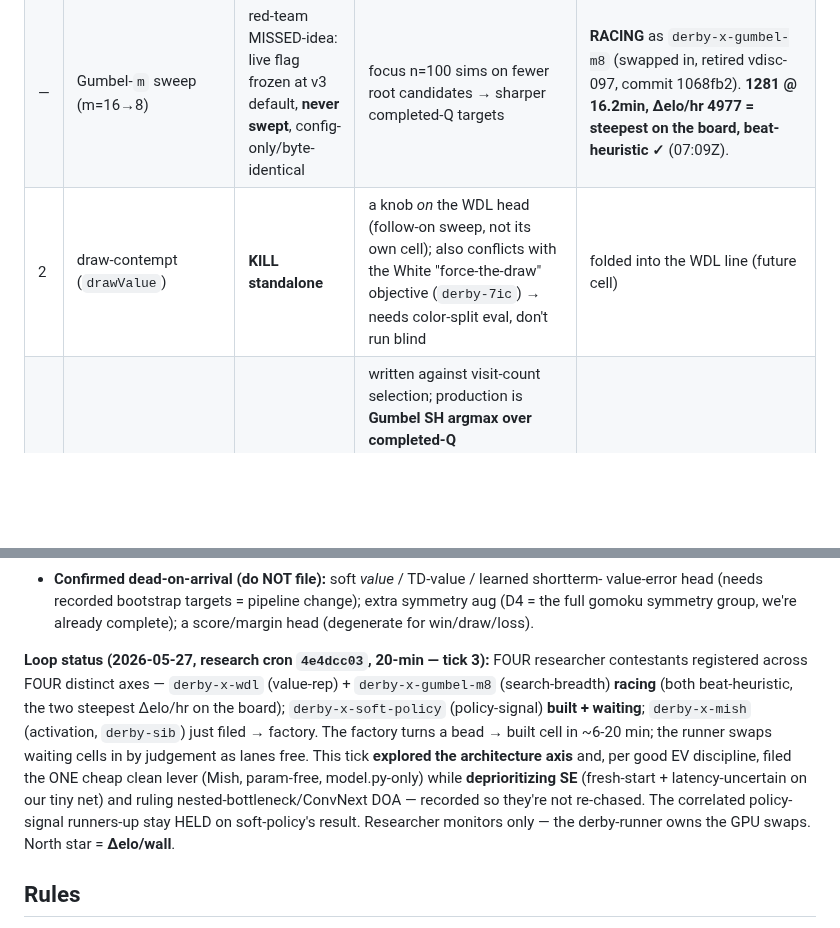
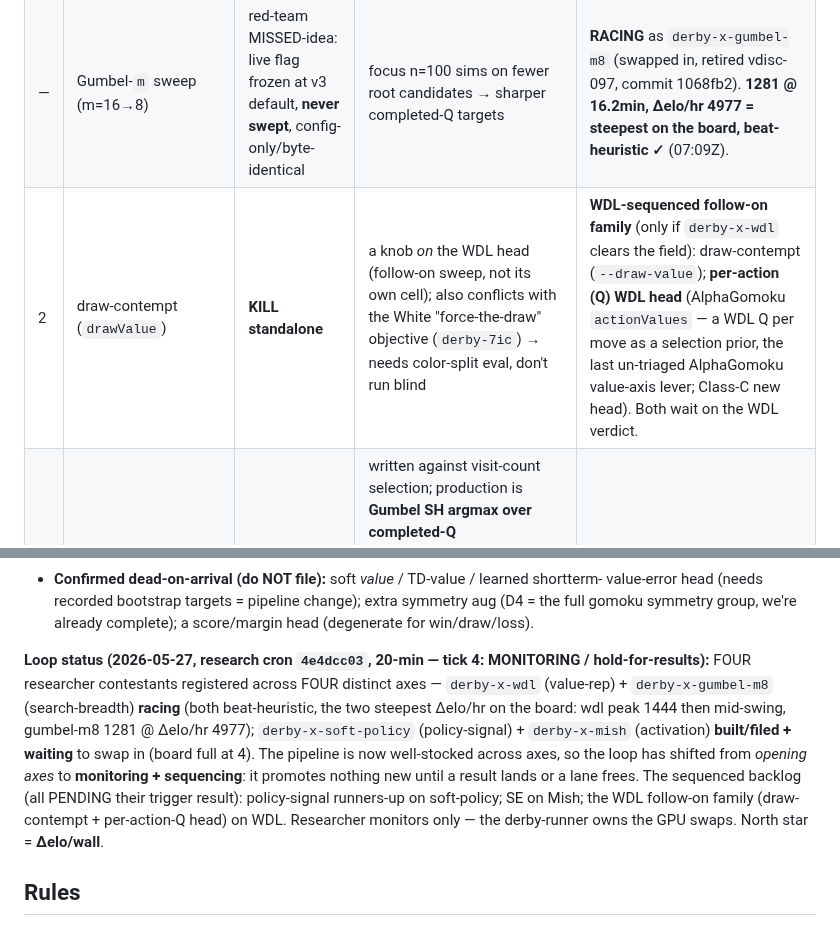
Before and after one commit to jasonyandell/gomoku, a Markdown page: wiki/ops/research-board.md, 2 parts joined by grey strips. Drawn GitHub-style; blank space fills up the shorter version.

Commit message:
wiki: loop tick 4 — monitoring/hold-for-results; record WDL follow-on family (per-action-Q)
Pipeline stocked across 4 axes; loop shifts to monitoring+sequencing (promote nothing
until a result lands / lane frees). Recorded the WDL-sequenced follow-on family (draw-
contempt + per-action-Q head, the last AlphaGomoku value-axis lever) pending WDL verdict.

Co-Authored-By: Claude Opus 4.7 (1M context) <noreply@anthropic.com>

```diff
--- a/wiki/ops/research-board.md
+++ b/wiki/ops/research-board.md
@@ -77,7 +77,7 @@ Six candidates were **red-teamed** (background reviewer) against the v1→v8 ver
 |---|---|---|---|---|
 | 1 | **WDL (win/draw/loss) value head** | **PASS — #1 Δelo/wall bet** | only lever adding new *info capacity* (decisive-vs-drawn) vs our ~60-70%-draw data; purely TRAINING-side so it does NOT tax the Gumbel-SH generation hot path; aux-head precedent proves byte-identical-off is feasible | **BUILT + RACING** as `derby-x-wdl` (bead `derby-cgf` gated→built→raced by the factory in <20 min, commit 8100f87; scalar default byte-identical, 16 new tests). WDL ckpt can't warm-start a scalar champion → **FRESH-start lane** (judge on climb-RATE). Climb: 751 @ 5min → **1444 @ 15.7min, Δelo/hr 4032, beat-heuristic ✓** (07:09Z). Strong fresh-start trajectory. |
 | — | Gumbel-`m` sweep (m=16→8) | red-team MISSED-idea: live flag frozen at v3 default, **never swept**, config-only/byte-identical | focus n=100 sims on fewer root candidates → sharper completed-Q targets | **RACING** as `derby-x-gumbel-m8` (swapped in, retired vdisc-097, commit 1068fb2). **1281 @ 16.2min, Δelo/hr 4977 = steepest on the board, beat-heuristic ✓** (07:09Z). |
-| 2 | draw-contempt (`drawValue`) | **KILL standalone** | a knob *on* the WDL head (follow-on sweep, not its own cell); also conflicts with the White "force-the-draw" objective (`derby-7ic`) → needs color-split eval, don't run blind | folded into the WDL line (future cell) |
+| 2 | draw-contempt (`drawValue`) | **KILL standalone** | a knob *on* the WDL head (follow-on sweep, not its own cell); also conflicts with the White "force-the-draw" objective (`derby-7ic`) → needs color-split eval, don't run blind | **WDL-sequenced follow-on family** (only if `derby-x-wdl` clears the field): draw-contempt (`--draw-value`); **per-action (Q) WDL head** (AlphaGomoku `actionValues` — a WDL Q per move as a selection prior, the last un-triaged AlphaGomoku value-axis lever; Class-C new head). Both wait on the WDL verdict. |
 | 3 | LCB root move selection | **KILL** | written against visit-count selection; production is **Gumbel SH argmax over completed-Q** (`self_play.py:548`); no per-node variance accumulator (scalar `W` only); redundant with Gumbel's `sigma(q_hat)`; C-hot-path cost | rejected — recorded so it's not re-proposed |
 | 4 | variance/uncertainty-scaled PUCT | **KILL** | no variance state + wrong engine (SH governs the root, not per-node cPUCT); closest analog v3 `forced` landed mid-tier *below* Gumbel; high C build cost, low expected Δelo | rejected |
 | 5 | moves-left head | **KILL** | throughput goal already WON by adjudicate (`--max-plies 45`, +44 H2H v6); value-target half duplicated by the champion `--value-discount`; novel residue (search tie-break) is small + C-hot-path | rejected (revisit only if a delta-vs-value-discount is articulated) |
@@ -127,17 +127,16 @@ training-side, ZERO generation cost so Δelo/hr is protected):**
   (D4 = the full gomoku symmetry group, we're already complete); a score/margin head (degenerate
   for win/draw/loss).
 
-**Loop status (2026-05-27, research cron `4e4dcc03`, 20-min — tick 3):** FOUR researcher
-contestants registered across FOUR distinct axes — `derby-x-wdl` (value-rep) + `derby-x-gumbel-m8`
-(search-breadth) **racing** (both beat-heuristic, the two steepest Δelo/hr on the board);
-`derby-x-soft-policy` (policy-signal) **built + waiting**; `derby-x-mish` (activation, `derby-sib`)
-just filed → factory. The factory turns a bead → built cell in ~6-20 min; the runner swaps waiting
-cells in by judgement as lanes free. This tick **explored the architecture axis** and, per good
-EV discipline, filed the ONE cheap clean lever (Mish, param-free, model.py-only) while
-**deprioritizing SE** (fresh-start + latency-uncertain on our tiny net) and ruling
-nested-bottleneck/ConvNext DOA — recorded so they're not re-chased. The correlated policy-signal
-runners-up stay HELD on soft-policy's result. Researcher monitors only — the derby-runner owns the
-GPU swaps. North
+**Loop status (2026-05-27, research cron `4e4dcc03`, 20-min — tick 4: MONITORING / hold-for-results):**
+FOUR researcher contestants registered across FOUR distinct axes — `derby-x-wdl` (value-rep) +
+`derby-x-gumbel-m8` (search-breadth) **racing** (both beat-heuristic, the two steepest Δelo/hr on
+the board: wdl peak 1444 then mid-swing, gumbel-m8 1281 @ Δelo/hr 4977); `derby-x-soft-policy`
+(policy-signal) + `derby-x-mish` (activation) **built/filed + waiting** to swap in (board full at
+4). The pipeline is now well-stocked across axes, so the loop has shifted from *opening axes* to
+**monitoring + sequencing**: it promotes nothing new until a result lands or a lane frees. The
+sequenced backlog (all PENDING their trigger result): policy-signal runners-up on soft-policy;
+SE on Mish; the WDL follow-on family (draw-contempt + per-action-Q head) on WDL. Researcher
+monitors only — the derby-runner owns the GPU swaps. North
 star = **Δelo/wall**.
 
 ## Rules
```
